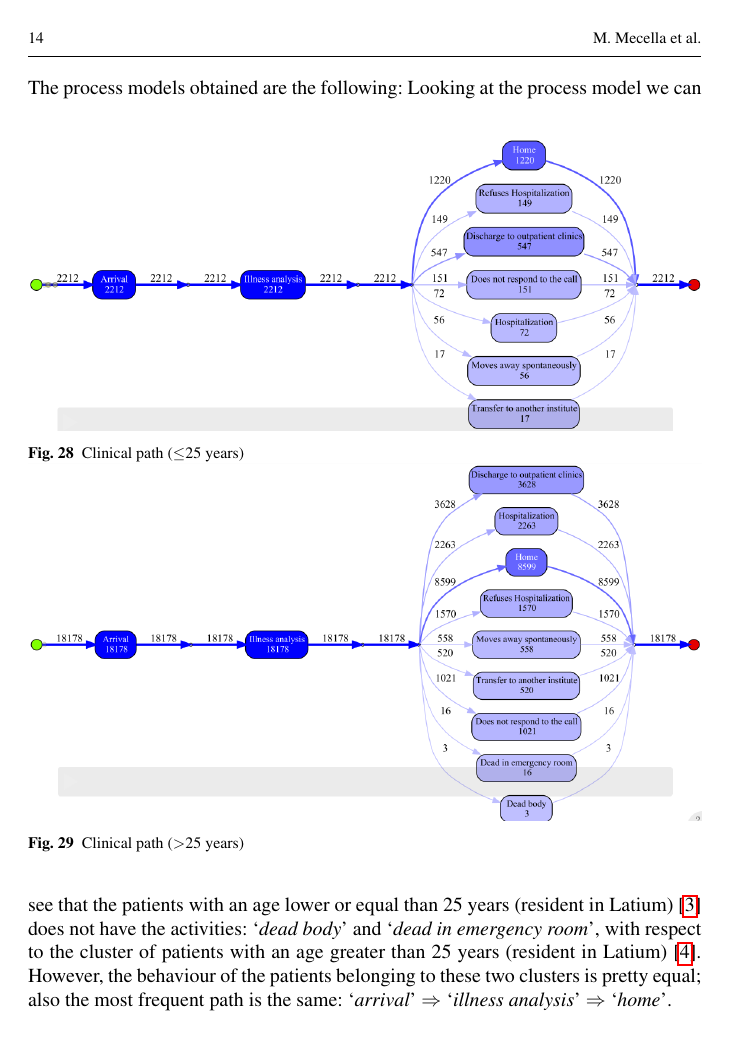
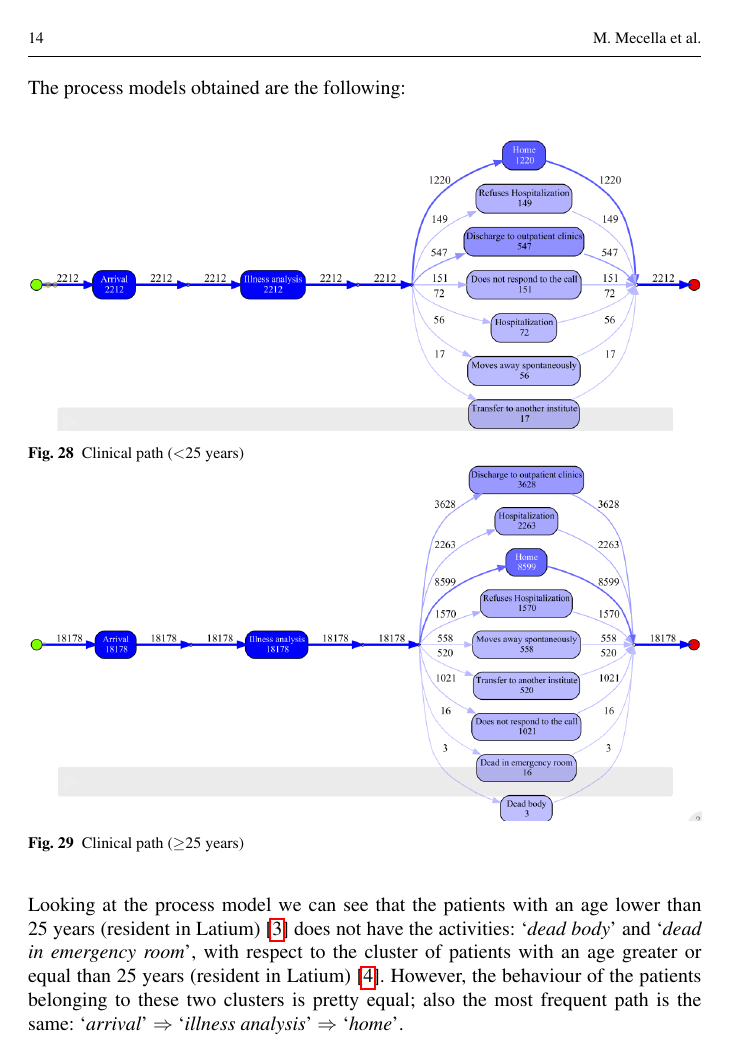
Before and after one commit to SimoneONE/sgrebrebregnak, a LaTeX paper (paper.tex): page 14 of 30. The pictures show the PDF file paper.pdf that the author committed with the source.

Commit message:
descrizione

```diff
--- a/paper.tex
+++ b/paper.tex
@@ -151,7 +151,7 @@ These three datasets contain raw data about patients treated in both year 2016 a
 In this section, we discuss the results obtained by applying process mining techniques (process discovery, social network analysis and performance analysis) on the datasets of \hospital already `\textit{converted}' to event logs: `\textit{Ambulatori}', `\textit{Pronto soccorso}' and `\textit{Ricoveri}'. The process mining techniques we used for discovering the process model of the totality of patients (blueprint) are: the \textit{Alpha Miner} algorithm, the \textit{Heuristic Miner} algorithm and the \textit{Inductive Miner} algorithm. In order to establish which process model out of three is representing better the behaviour observed in the event log, and therefore which mining algorithm is the best, we computed the four quality metrics replay fitness, precision, generalization and simplicity. ProM 6.7 allows to compute replay fitness, precision and generalization only. Therefore simplicity is calculated on the basis of this metric: \#$activities \;+\;$\#$splits \;+\; $\#$joins$. The grater is the value, the less is the simplicity of the process model. At the end, the best algorithm will be chosen on the basis of the just mentioned quality metrics. Since the inductive visual miner is high parametrisable (i.e., we can set a-priori the replay fitness we would like to reach in order to obtain a process model in function of this fitness value) therefore it's the algorithm with the best compromise between the just mentioned quality metrics. For this reason, we picked the inductive visual miner as process discovery technique. After discovered the blueprint of all the three datasets, we have performed ad-hoc analysis for these set of clusters:
 \begin{itemize}
 \item foreign patients [\setword{1}{Word:foreign}] vs. italian patients [\setword{2}{Word:italian}]
-\item patients with an age lower or equal than 25 years (resident in Latium)[\setword{3}{Word:young}] vs. patients with an age greater than 25 years (resident in Latium) [\setword{4}{Word:old}]
+\item patients with an age lower than 25 years (resident in Latium)[\setword{3}{Word:young}] vs. patients with an age greater or equal than 25 years (resident in Latium) [\setword{4}{Word:old}]
 \end{itemize}
 Only for `\textit{Ricoveri}' dataset we have performed a further in depth analysis for these specialist branches: \textit{chirurgia generale}, \textit{medicina generale} and \textit{ortopedia and traumatologia} looking at both pre-operative hospitalization time (the time a patient is waiting for the surgical intervention) and post-operative hospitalization time (the time a patient is waiting for being discharged).
 \clearpage
@@ -223,37 +223,37 @@ The avg sojourn time of both the clusters is equal (more or less) to the one of
 Now we can consider another set of clusters: patients belonging both to [\ref{Word:young}] and [\ref{Word:old}]. The derived process models are the following:
 \begin{figure} [htbp]
 \includegraphics[width=\textwidth]{AmbulatoriInductiveVisualMinerYoungs}
-\caption{Clinical path ($\leq$25 years)}
+\caption{Clinical path ($<$25 years)}
 \includegraphics[width=\textwidth]{AmbulatoriInductiveVisualMinerOlds}
-\caption{Clinical path ($>$25 years)}
+\caption{Clinical path ($\geq$25 years)}
 \end{figure}\\
 Both the process models are identical to the \ref{Word:bpprocmod}, but there are an interesting difference regarding the behaviour of the patients belonging to both the clusters [\ref{Word:young}] and [\ref{Word:old}], in particular regarding the most frequent path. The most frequent path taken by the patients with an age lower than 25 years (resident in Latium) is the one made up by the `\textit{healthcare provision}' activity (they go directly in outpatient clinic), instead, the most frequent path taken by the patients with an age grater or equal than 25 years (resident in Latium) is made up by the following activities: `\textit{prescription}' $ \rightarrow $ `\textit{reservation}' $ \rightarrow$ `\textit{healthcare provision}' (they take the medical prescription, then they ask for a reservation for perfoming the healthcare provision). Another difference which points out is on the number of process executions (9881 for [\ref{Word:young}] and 96506 for [\ref{Word:old}]).\\
 From the organizational point of view, the social networks derived from both the clusters [\ref{Word:young}] and [\ref{Word:old}] are as follows:
 \begin{figure} [htbp]
 \begin{minipage}[t]{0.5\textwidth}
 \includegraphics[width=0.89\textwidth]{AmbulatoriSocialNetworkYoungs}
-\caption{Social network ($\leq$25 years)}
+\caption{Social network ($<$25 years)}
 \end{minipage}
 \begin{minipage}[t]{0.5\textwidth}
 \includegraphics[width=\textwidth]{AmbulatoriSocialNetworkOlds}
-\caption{Social network ($>$25 years)}
+\caption{Social network ($\geq$25 years)}
 \end{minipage}
 \end{figure}\\
 Looking at the pictures, the social networks of the patients belonging from both the clusters [\ref{Word:young}] and [\ref{Word:old}] involve the same resources as the blueprint \ref{Word:ambsocnet}. The main difference is on the outpatient clinic `\textit{4301}' (Urologia): the patients with an age lower than 25 years (resident in Latium) go in this outpatient clinic without medical prescription, instead, the patients with an age greater or equal than 25 years (resident in Latium) go in this outpatient clinic with a medical prescription compiled only by `\textit{1}' (medico di medicina generale). This means all the patients belonging to the cluster [\ref{Word:young}] going in `\textit{4301}' (Urologia) perform only one activity, the `\textit{healthcare provision}'activity:
 \begin{figure} [htbp]
 \includegraphics[width=0.45\textwidth]{AmbulatoriInductiveVisualMinerYoungs4301}
-\caption{Urologia ($\leq$25 years)}
+\caption{Urologia ($<$25 years)}
 \end{figure}\\
 Moreover, patients belonging from [\ref{Word:young}] go in both outpatient clinics `\textit{5801}' (Gastroenterologia) and `\textit{0901}' (Chirurgia generale) with medical prescriptions compiled only by `\textit{1}' (medico di medicina generale). For patients belonging from [\ref{Word:old}] there are also cases of medical prescriptions compiled by `\textit{2}' (medico specialista dipendente da struttura pubblica).\\
 Looking at the performance perspective, in particular at the \textit{sojourn time} point of view, we obtained:
 \begin{figure} [htbp]
 \begin{minipage}[t]{0.5\textwidth}
 \includegraphics[width=0.5\textwidth]{AmbulatorioSojournYoungs}
-\caption{Transition system ($\leq$25 years)}
+\caption{Transition system ($<$25 years)}
 \end{minipage}
 \begin{minipage}[t]{0.5\textwidth}
 \includegraphics[width=0.55\textwidth]{AmbulatorioSojournOlds}
-\caption{Transition system ($>$25 years)}
+\caption{Transition system ($\geq$25 years)}
 \end{minipage}
 \end{figure}\\
 At first glance, looking at the two transition systems we can see that the states associated with activities belonging to the cluster [\ref{Word:old}] have a border ticker than the states associated with activities belonging to the cluster [\ref{Word:young}], since the cluster [\ref{Word:young}] contains a number of patient's cases strictly lower than the cluster [\ref{Word:old}]. The same argument applies to arcs. Moreover, we can see that the most of time, for both the clusters [\ref{Word:young}] and [\ref{Word:old}], is spent on the activity `\textit{reservation}' where a patient is waiting for the healthcare provision. % the average sojourn time for this activity is 31 days 1 hour for patients belonging to [\ref{Word:young}] and 35 days 17 hours for patients belonging to [\ref{Word:old}].
@@ -310,34 +310,34 @@ Looking at the pictures, the social networks of the patients belonging from both
 \includegraphics[width=\textwidth]{ProntoSoccorsoSojournItalians}
 \caption{Transition system (Italian patients)}
 \end{figure} \newline
-At first glance, looking at the two transition systems we can see that the states associated with activities belonging to the cluster [\ref{Word:italian}] have a border ticker than the states associated with activities belonging to the cluster [\ref{Word:foreign}], since the cluster [\ref{Word:foreign}] contains a number of patient's cases strictly lower than the cluster [\ref{Word:italian}]. The same argument applies to arcs. Moreover, we can see that the most of time, for both the clusters [\ref{Word:foreign}] and [\ref{Word:italian}] is spent on the activity `\textit{illness analysis}' where the patient is waiting for the result of the diagnosis. The avg sojourn time of both the clusters is equal (more or less) to the one of the blueprint. Then, we have considered both the clusters of patients with an age lower or equal than 25 years (resident in Latium) [\ref{Word:young}] and the cluster of patients with an age greater than 25 years (resident in Latium) [\ref{Word:old}].
+At first glance, looking at the two transition systems we can see that the states associated with activities belonging to the cluster [\ref{Word:italian}] have a border ticker than the states associated with activities belonging to the cluster [\ref{Word:foreign}], since the cluster [\ref{Word:foreign}] contains a number of patient's cases strictly lower than the cluster [\ref{Word:italian}]. The same argument applies to arcs. Moreover, we can see that the most of time, for both the clusters [\ref{Word:foreign}] and [\ref{Word:italian}] is spent on the activity `\textit{illness analysis}' where the patient is waiting for the result of the diagnosis. The avg sojourn time of both the clusters is equal (more or less) to the one of the blueprint. Then, we have considered both the clusters of patients with an age lower than 25 years (resident in Latium) [\ref{Word:young}] and the cluster of patients with an age greater or equal than 25 years (resident in Latium) [\ref{Word:old}].
 \clearpage
 \noindent
 The process models obtained are the following:
 \begin{figure} [htbp]
 \includegraphics[width=\textwidth, keepaspectratio]{ProntoSoccorsoInductiveVisualMinerYoungs}
-\caption{Clinical path ($\leq$25 years)}
+\caption{Clinical path ($<$25 years)}
 \includegraphics[width=\textwidth, keepaspectratio]{ProntoSoccorsoInductiveVisualMinerOlds}
-\caption{Clinical path ($>$25 years)}
-\end{figure}
-Looking at the process model we can see that the patients with an age lower or equal than 25 years (resident in Latium) [\ref{Word:young}] does not have the activities: `\textit{dead body}' and `\textit{dead in emergency room}', with respect to the cluster of patients with an age greater than 25 years (resident in Latium) [\ref{Word:old}]. However, the behaviour of the patients belonging to these two clusters is pretty equal; also the most frequent path is the same: `\textit{arrival}' $\Rightarrow$ `\textit{illness analysis}' $\Rightarrow$ `\textit{home}'.
+\caption{Clinical path ($\geq$25 years)}
+\end{figure}\\
+Looking at the process model we can see that the patients with an age lower than 25 years (resident in Latium) [\ref{Word:young}] does not have the activities: `\textit{dead body}' and `\textit{dead in emergency room}', with respect to the cluster of patients with an age greater or equal than 25 years (resident in Latium) [\ref{Word:old}]. However, the behaviour of the patients belonging to these two clusters is pretty equal; also the most frequent path is the same: `\textit{arrival}' $\Rightarrow$ `\textit{illness analysis}' $\Rightarrow$ `\textit{home}'.
 \clearpage
 \noindent
 The derived social networks for both [\ref{Word:young}] and [\ref{Word:old}] are:
 
 \begin{figure} [htbp]
 \includegraphics[width=0.75\textwidth, keepaspectratio]{ProntoSoccorsoHoWYoungs}
-\caption{Social network ($\leq$25 years)}
+\caption{Social network ($<$25 years)}
 \includegraphics[width=0.75\textwidth, keepaspectratio]{ProntoSoccorsoHoWOlds}
-\caption{Social network ($>$25 years)}
+\caption{Social network ($\geq$25 years)}
 \end{figure}
 \noindent
-The main difference, which it’s pretty obvious, is that the number of resources involved in the cluster of patients with an age greater than 25 years (resident in Latium) [\ref{Word:old}] is more greater than the number of resources involved in the cluster of patients with an age lower or equal than 25 years (resident in Latium) [\ref{Word:young}]. In particular, the patients of the cluster [\ref{Word:old}] are transferred in a greater number of Institutes. Furthermore, there is the hospitalization ward `\textit{3403}' (oculistica) belonging only to the cluster [\ref{Word:old}]. The transition systems, on the \textit{sojourn time} point of view, are:
+The main difference, which it’s pretty obvious, is that the number of resources involved in the cluster of patients with an age greater or equal than 25 years (resident in Latium) [\ref{Word:old}] is more greater than the number of resources involved in the cluster of patients with an age lower than 25 years (resident in Latium) [\ref{Word:young}]. In particular, the patients of the cluster [\ref{Word:old}] are transferred in a greater number of Institutes. Furthermore, there is the hospitalization ward `\textit{3403}' (oculistica) belonging only to the cluster [\ref{Word:old}]. The transition systems, on the \textit{sojourn time} point of view, are:
 \begin{figure} [htbp]
 \includegraphics[width=\textwidth , keepaspectratio]{ProntoSoccorsoSojournYoungs}
-\caption{Transition system ($\leq$25 years)}
+\caption{Transition system ($<$25 years)}
 \includegraphics[width=\textwidth , keepaspectratio]{ProntoSoccorsoSojournOlds}
-\caption{Transition system ($>$25 years)}
+\caption{Transition system ($\geq$25 years)}
 \end{figure} \\
 At first glance, looking at the two transition systems we can see that both states and arcs associated with activities belonging to the cluster [\ref{Word:old}] have a border ticker than the states associated with activities belonging to the cluster [\ref{Word:young}] (the reason is always the same). Moreover, we can see that the most of time, for both the clusters [\ref{Word:young}] and [\ref{Word:old}] is spent on the activity `\textit{illness analysis}' where the patient is waiting for the result of the diagnosis.
 \clearpage
@@ -500,34 +500,34 @@ Looking at both the transition systems we can see the bottleneck is on the activ
 At last, we have repeated the same steps for both the clusters [\ref{Word:young}], [\ref{Word:old}]. The derived process models are:
 \begin{figure} [htbp]
 \includegraphics[width=\textwidth]{RicoveriInductiveVisualMinerYoungs}
-\caption{Clinical path ($\leq$25 years)}
+\caption{Clinical path ($<$25 years)}
 \includegraphics[width=\textwidth]{RicoveriInductiveVisualMinerOlds}
-\caption{Clinical path ($>$25 years)}
+\caption{Clinical path ($\geq$25 years)}
 \end{figure}\\
 The process models are similar but there are slightly differences: patients belonging to the cluster [\ref{Word:young}] performs only the `\textit{1st transfer}' and not the `\textit{2nd transfer}'                                                                                                                                                                                                                                                                                                                                                                                                                                                                                                                                                                 . Note that the process model for [\ref{Word:old}] presents deviations regarding transfers, since they can happen also after the surgical intervention. Loooking at the process executions (1399 for [\ref{Word:young}] and 8038 for [\ref{Word:old}]) we can see that the number of patients belonging to [\ref{Word:young}] are strictly lower than the number of patients belonging to [\ref{Word:old}].\\
 The derived social network for both the clusters [\ref{Word:young}] and [\ref{Word:old}] are:
 \begin{figure} [htbp]
 \begin{minipage}[t]{0.4\textwidth}
 \includegraphics[width=\textwidth]{RicoveriSocialNetworkYoungs}
-\caption{Social network ($\leq$25 years)}
+\caption{Social network ($<$25 years)}
 \end{minipage}
 \begin{minipage}[t]{0.6\textwidth}
 \includegraphics[width=0.9\textwidth]{RicoveriSocialNetworkOlds}
-\caption{Social network ($>$25 years)}
+\caption{Social network ($\geq$25 years)}
 \end{minipage}
 \end{figure}\\
 From the social network of patients belonging to the cluster [\ref{Word:young}] the resources involved in social relations are both `\textit{0901}' (chirurgia generale) and `\textit{2601}' (medicina generale), meaning that patients are transferred from the hospitalization ward `\textit{0901}' to `\textit{2601}' and viceversa. Instead, the social network of patients belonging to the cluster [\ref{Word:old}] is equal to the \ref{Word:ricoverisocialnetwork} of the blueprint. The transition systems, on the \textit{sojourn time} point of view, are:
 \begin{figure} [htbp]
 \begin{minipage}[t]{0.3\textwidth}
 \includegraphics[width=\textwidth]{RicoveriTransitionSystemSojournYoungs}
-\caption{Transition system ($\leq$25 years)}
+\caption{Transition system ($<$25 years)}
 \end{minipage}
 \begin{minipage}[t]{0.55\textwidth}
 \includegraphics[width=\textwidth]{RicoveriTransitionSystemSojournOlds}
-\caption{Transition system ($>$25 years)}
+\caption{Transition system ($\geq$25 years)}
 \end{minipage}
 \end{figure}\\
-Looking at both the transition systems we can see the bottleneck is on the activities `\textit{reservation}' and `\textit{accomodation}' (only for patients belonging to [\ref{Word:young}]). We can see also that states and arcs associated with the cluster [\ref{Word:old}] are more thick than the states and arcs associated with the cluster of [\ref{Word:young}], since the number of patients with an age lower or equal than 25 years (resident in Latium) is strictly lower than the number of patients with an age greater than 25 years (resident in Latium).
+Looking at both the transition systems we can see the bottleneck is on the activities `\textit{reservation}' and `\textit{accomodation}' (only for patients belonging to [\ref{Word:young}]). We can see also that states and arcs associated with the cluster [\ref{Word:old}] are more thick than the states and arcs associated with the cluster of [\ref{Word:young}], since the number of patients with an age lower than 25 years (resident in Latium) is strictly lower than the number of patients with an age greater or equal than 25 years (resident in Latium).
 \clearpage
 \noindent
 \section{Conclusions} \label{conclusions}
```
Also changed, not shown: paper.pdf, paper.tex (2 more changed lines), 3 other files.
